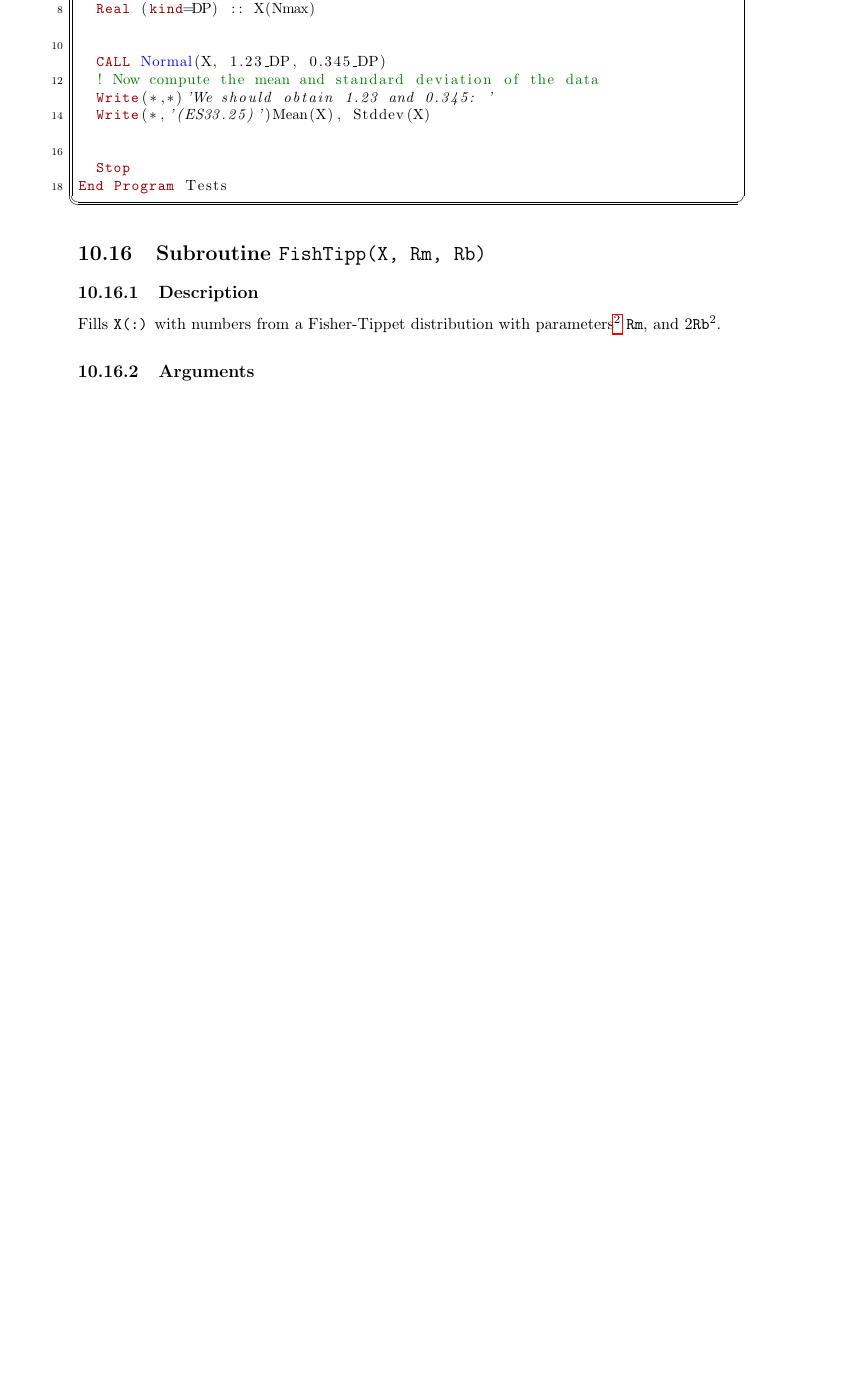
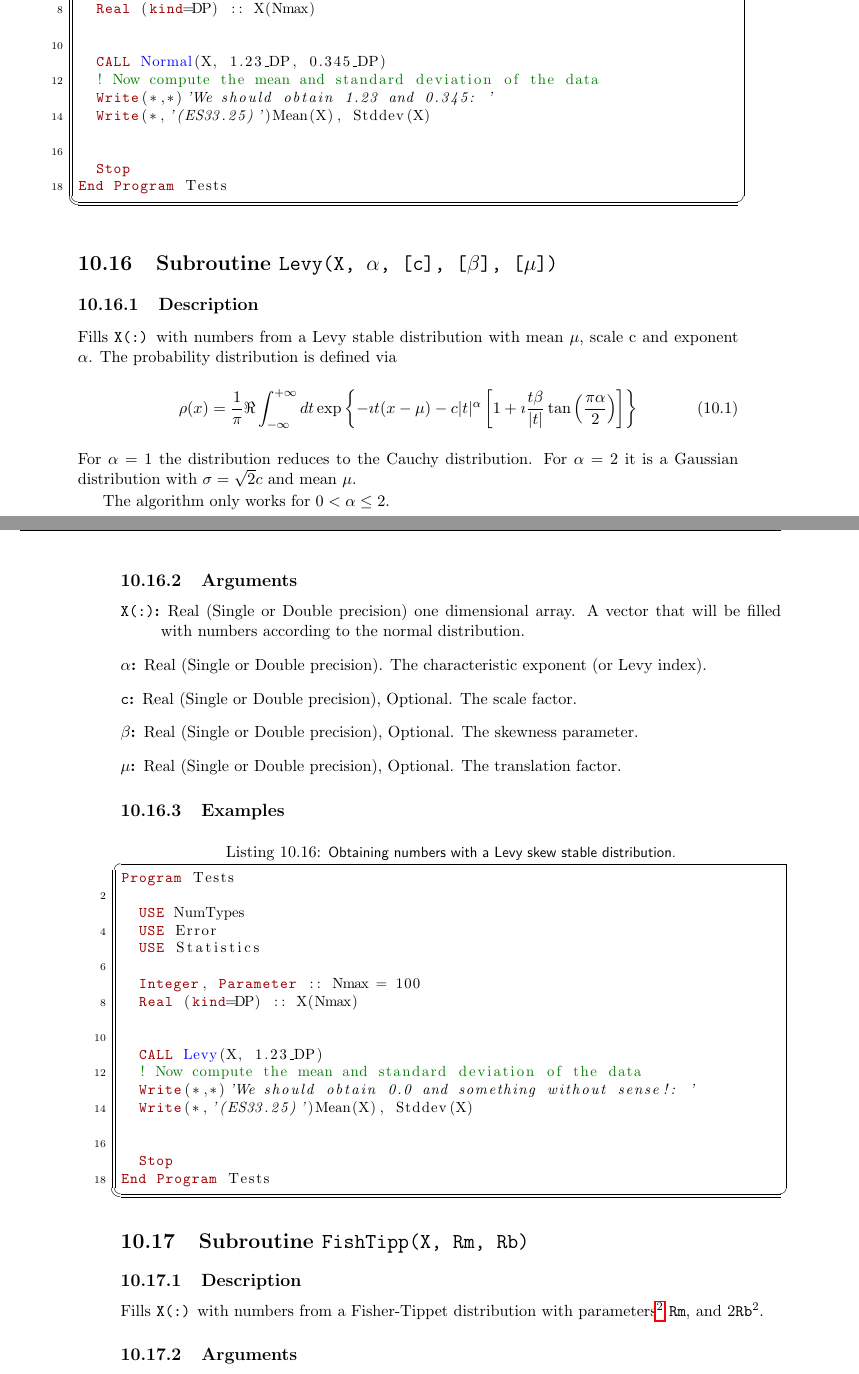
Before and after one commit to ramos/afnl, a LaTeX thesis (doc/lib.tex, which reads doc/statistics.tex): part of page 111 of 174 before the commit and two parts of pages 111 and 112 of 174 after it, the two joined at a grey line, cut so that both start at the same text, the shorter picture padded with empty space. Compiled offline with pdfLaTeX.

Commit message:
Added generation of numbers with a Levy-stable distribution.

```diff
--- a/doc/statistics.tex
+++ b/doc/statistics.tex
@@ -987,6 +987,69 @@ End Program Tests
 \end{lstlisting}
 
 
+
+\section{Subroutine \texttt{Levy(X, $\alpha$, [c], [$\beta$], [$\mu$])}}
+\index{Levy@Subroutine \texttt{Levy(X, $\alpha$, [c], [$\beta$], [$\mu$])}}
+
+\subsection{Description}
+
+Fills \texttt{X(:)} with numbers from a Levy stable distribution with
+mean $\mu$, scale c and exponent $\alpha$. The probability
+distribution is defined via
+\begin{equation}
+  \rho(x) = \frac{1}{\pi} \Re\int_{-\infty}^{+\infty} dt
+  \exp\left\{ -\imath t (x-\mu) - c|t|^\alpha\left[1+\imath\frac{t\beta}{|t|}\tan\left(\frac{\pi\alpha}{2}\right)\right] \right\}
+\end{equation}
+For $\alpha = 1$ the
+distribution reduces to the Cauchy distribution. For $\alpha = 2$ it is
+a Gaussian distribution with $\sigma = \sqrt{2} c$ and mean $\mu$.
+
+The algorithm only works for $0 < \alpha \le 2$.
+
+\subsection{Arguments}
+
+\begin{description}
+\item[\texttt{X(:)}:] Real (Single or Double precision) one
+  dimensional array. A vector that will be filled with numbers
+  according to the normal distribution.
+\item[$\alpha$:] Real (Single or Double precision). The
+  characteristic exponent (or Levy index).
+\item[\texttt{c}:] Real (Single or Double precision), Optional. The
+  scale factor.
+\item[$\beta$:] Real (Single or Double precision), Optional. The
+  skewness parameter.
+\item[$\mu$:] Real (Single or Double precision), Optional. The
+  translation factor.
+\end{description}
+
+\subsection{Examples}
+
+\begin{lstlisting}[emph=Levy,
+                   emphstyle=\color{blue},
+                   frame=trBL,
+                   caption=Obtaining numbers with a Levy skew stable distribution.,
+                   label=normal]
+Program Tests
+
+  USE NumTypes
+  USE Error
+  USE Statistics
+
+  Integer, Parameter :: Nmax = 100
+  Real (kind=DP) :: X(Nmax)
+
+
+  CALL Levy(X, 1.23_DP)
+  ! Now compute the mean and standard deviation of the data
+  Write(*,*)'We should obtain 0.0 and something without sense!: '
+  Write(*,'(ES33.25)')Mean(X), Stddev(X)
+
+
+  Stop
+End Program Tests
+\end{lstlisting}
+
+
 \section{Subroutine \texttt{FishTipp(X, Rm, Rb)}}
 \index{FishTipp@Subroutine \texttt{FishTipp(X, Rm, Rb)}}
 
```
Also changed, not shown: doc/lib.pdf, 2 other files.
